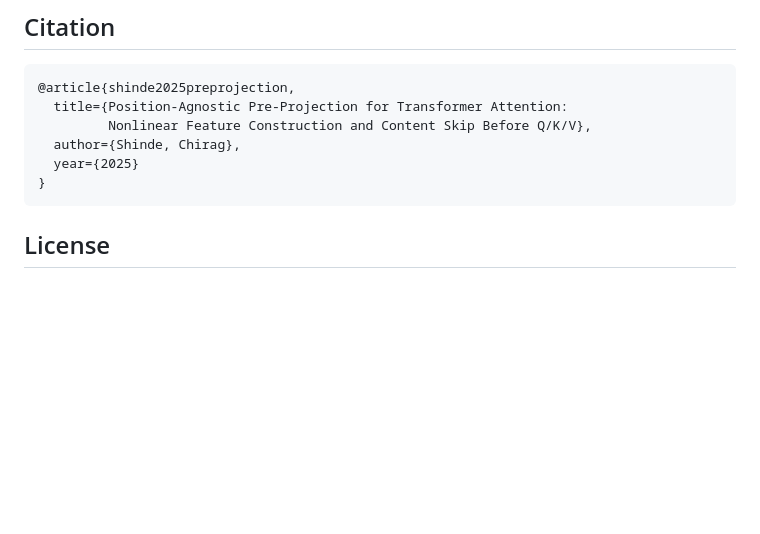
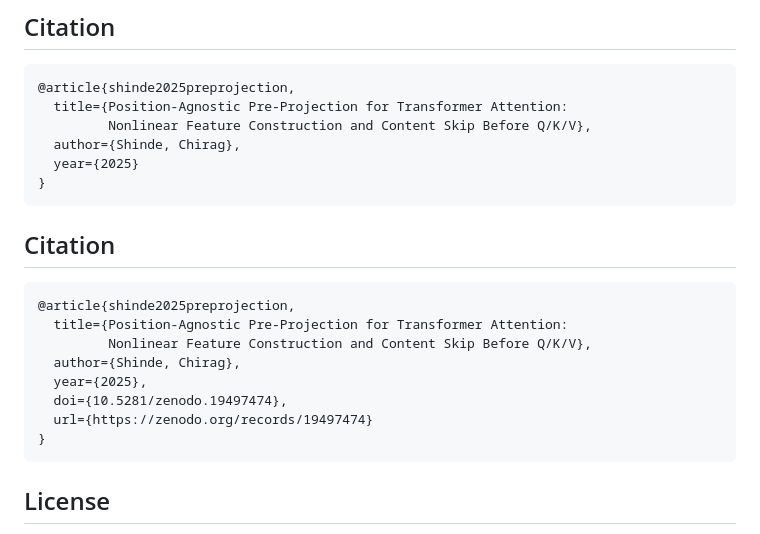
Before and after one commit to cs-cmyk/preprojection, a Markdown page: README.md, the part around the change. GitHub-like rendering; blank space fills up the shorter version.

Commit message:
Add citation section with article reference
Add citation for Shinde's 2025 article in README.

````diff
--- a/README.md
+++ b/README.md
@@ -149,6 +149,18 @@ All experiments were run on a single **RTX 4080 12GB**. The frozen probe setting
   year={2025}
 }
 ```
+## Citation
+
+```bibtex
+@article{shinde2025preprojection,
+  title={Position-Agnostic Pre-Projection for Transformer Attention:
+         Nonlinear Feature Construction and Content Skip Before Q/K/V},
+  author={Shinde, Chirag},
+  year={2025},
+  doi={10.5281/zenodo.19497474},
+  url={https://zenodo.org/records/19497474}
+}
+```
 
 ## License
 
````
